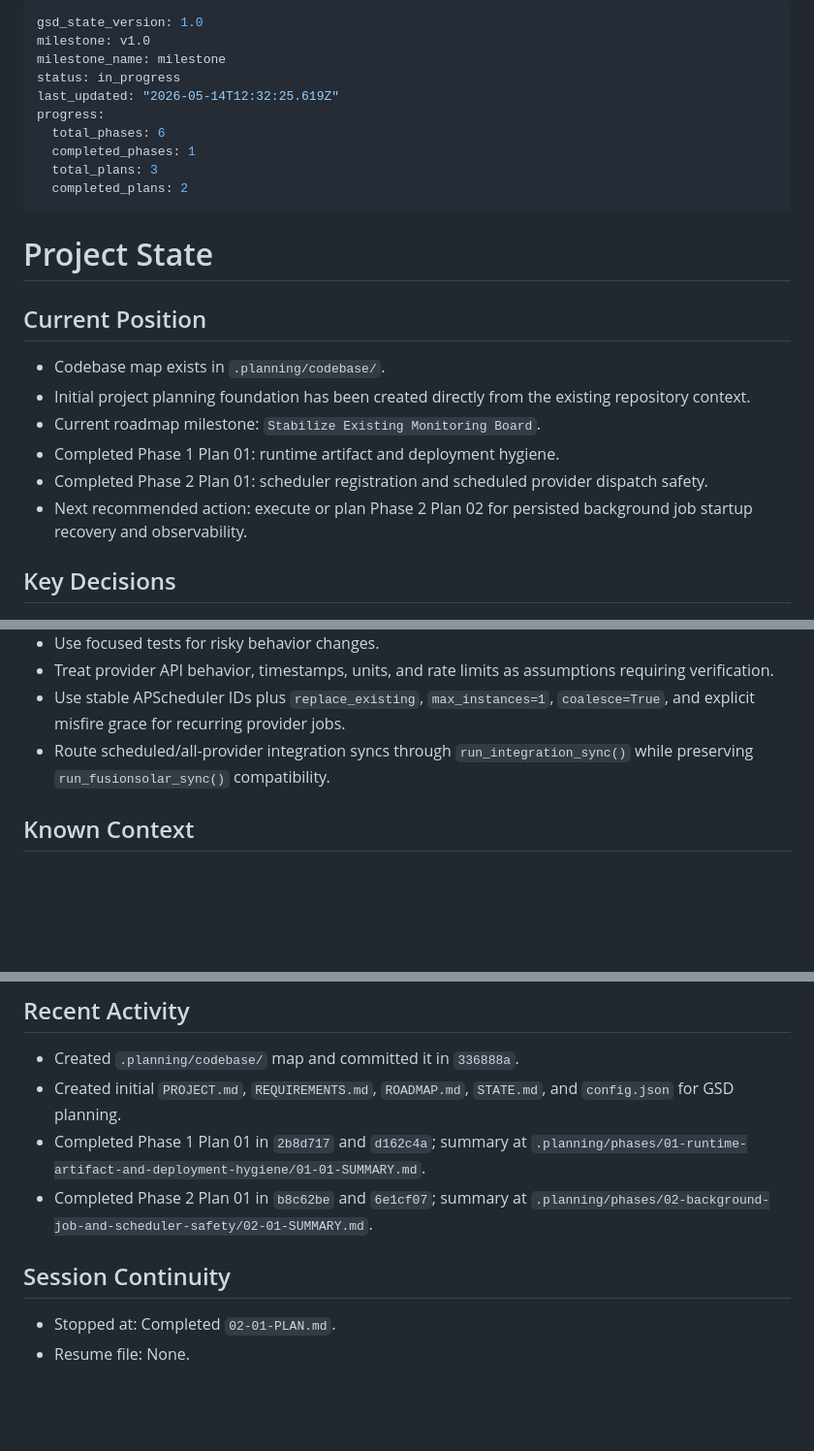
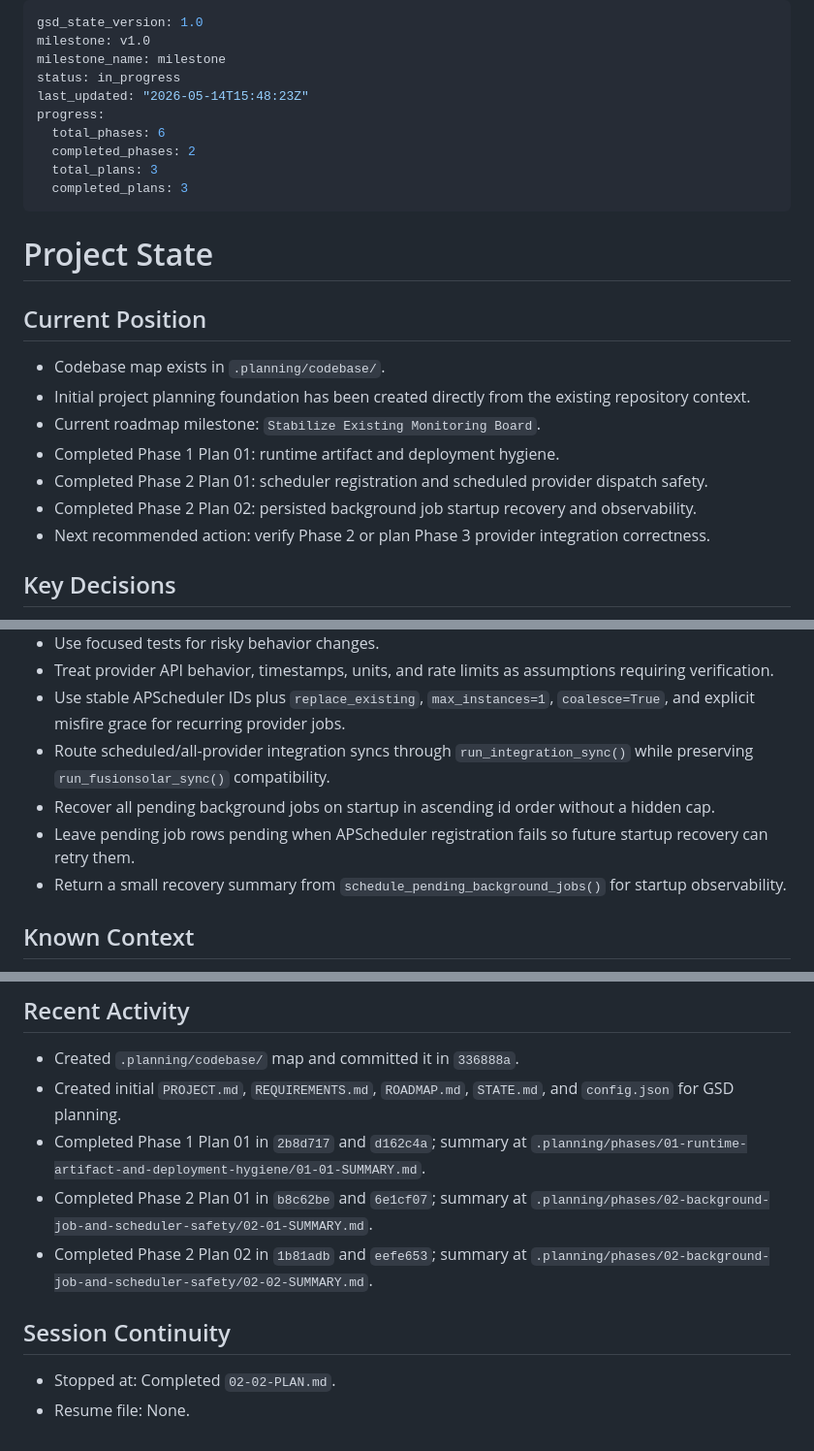
Before and after one commit to Rabinho2000/Nem-sei, a Markdown page: .planning/STATE.md, 3 parts joined by grey strips. Shown at 97% size. Drawn GitHub-style; blank space fills up the shorter version.

Commit message:
docs(02-02): complete background job recovery plan
Tasks completed: 2/2

- Recover every pending background job on startup

- Return and log recovery outcomes

SUMMARY: .planning/phases/02-background-job-and-scheduler-safety/02-02-SUMMARY.md

```diff
--- a/.planning/STATE.md
+++ b/.planning/STATE.md
@@ -3,12 +3,12 @@ gsd_state_version: 1.0
 milestone: v1.0
 milestone_name: milestone
 status: in_progress
-last_updated: "2026-05-14T12:32:25.619Z"
+last_updated: "2026-05-14T15:48:23Z"
 progress:
   total_phases: 6
-  completed_phases: 1
+  completed_phases: 2
   total_plans: 3
-  completed_plans: 2
+  completed_plans: 3
 ---
 
 # Project State
@@ -20,7 +20,8 @@ progress:
 - Current roadmap milestone: `Stabilize Existing Monitoring Board`.
 - Completed Phase 1 Plan 01: runtime artifact and deployment hygiene.
 - Completed Phase 2 Plan 01: scheduler registration and scheduled provider dispatch safety.
-- Next recommended action: execute or plan Phase 2 Plan 02 for persisted background job startup recovery and observability.
+- Completed Phase 2 Plan 02: persisted background job startup recovery and observability.
+- Next recommended action: verify Phase 2 or plan Phase 3 provider integration correctness.
 
 ## Key Decisions
 
@@ -35,6 +36,9 @@ progress:
 - Treat provider API behavior, timestamps, units, and rate limits as assumptions requiring verification.
 - Use stable APScheduler IDs plus `replace_existing`, `max_instances=1`, `coalesce=True`, and explicit misfire grace for recurring provider jobs.
 - Route scheduled/all-provider integration syncs through `run_integration_sync()` while preserving `run_fusionsolar_sync()` compatibility.
+- Recover all pending background jobs on startup in ascending id order without a hidden cap.
+- Leave pending job rows pending when APScheduler registration fails so future startup recovery can retry them.
+- Return a small recovery summary from `schedule_pending_background_jobs()` for startup observability.
 
 ## Known Context
 
@@ -59,8 +63,9 @@ progress:
 - Created initial `PROJECT.md`, `REQUIREMENTS.md`, `ROADMAP.md`, `STATE.md`, and `config.json` for GSD planning.
 - Completed Phase 1 Plan 01 in `2b8d717` and `d162c4a`; summary at `.planning/phases/01-runtime-artifact-and-deployment-hygiene/01-01-SUMMARY.md`.
 - Completed Phase 2 Plan 01 in `b8c62be` and `6e1cf07`; summary at `.planning/phases/02-background-job-and-scheduler-safety/02-01-SUMMARY.md`.
+- Completed Phase 2 Plan 02 in `1b81adb` and `eefe653`; summary at `.planning/phases/02-background-job-and-scheduler-safety/02-02-SUMMARY.md`.
 
 ## Session Continuity
 
-- Stopped at: Completed `02-01-PLAN.md`.
+- Stopped at: Completed `02-02-PLAN.md`.
 - Resume file: None.
```
Also changed, not shown: .planning/ROADMAP.md (+2 -2 lines), 1 other file.
